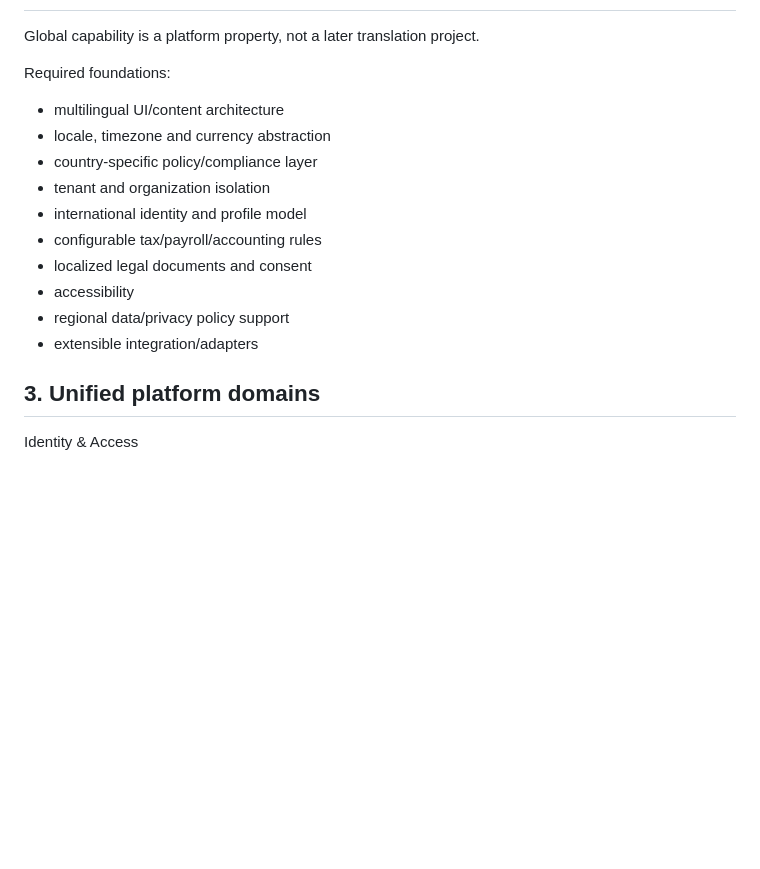
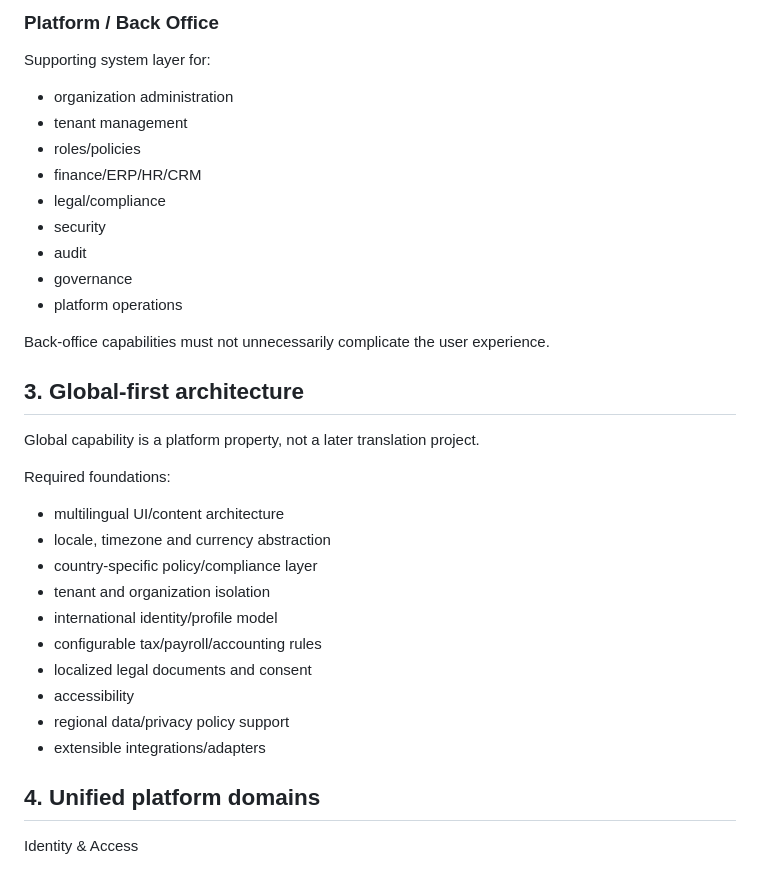
Before and after one commit to akvisomr-eng/SANGGAR-CREATIVE-OS, a Markdown page: docs/MASTER_ARCHITECTURE.md, the part around one of its changes. GitHub-like rendering; blank space fills up the shorter version.

```diff
--- a/docs/MASTER_ARCHITECTURE.md
+++ b/docs/MASTER_ARCHITECTURE.md
@@ -20,3 +64,18 @@ The architecture must support:
+### Platform / Back Office
+Supporting system layer for:
+- organization administration
+- tenant management
+- roles/policies
+- finance/ERP/HR/CRM
+- legal/compliance
+- security
+- audit
+- governance
+- platform operations
+
+Back-office capabilities must not unnecessarily complicate the user experience.
+
+## 3. Global-first architecture
 
 Global capability is a platform property, not a later translation project.
 
@@ -25,14 +84,14 @@ Required foundations:
 - locale, timezone and currency abstraction
 - country-specific policy/compliance layer
 - tenant and organization isolation
-- international identity and profile model
+- international identity/profile model
 - configurable tax/payroll/accounting rules
 - localized legal documents and consent
 - accessibility
 - regional data/privacy policy support
-- extensible integration/adapters
+- extensible integrations/adapters
 
-## 3. Unified platform domains
+## 4. Unified platform domains
 
 Identity & Access
 - SANGGAR ID
```
Also changed, not shown: other parts of docs/MASTER_ARCHITECTURE.md (+68 -32 lines).
